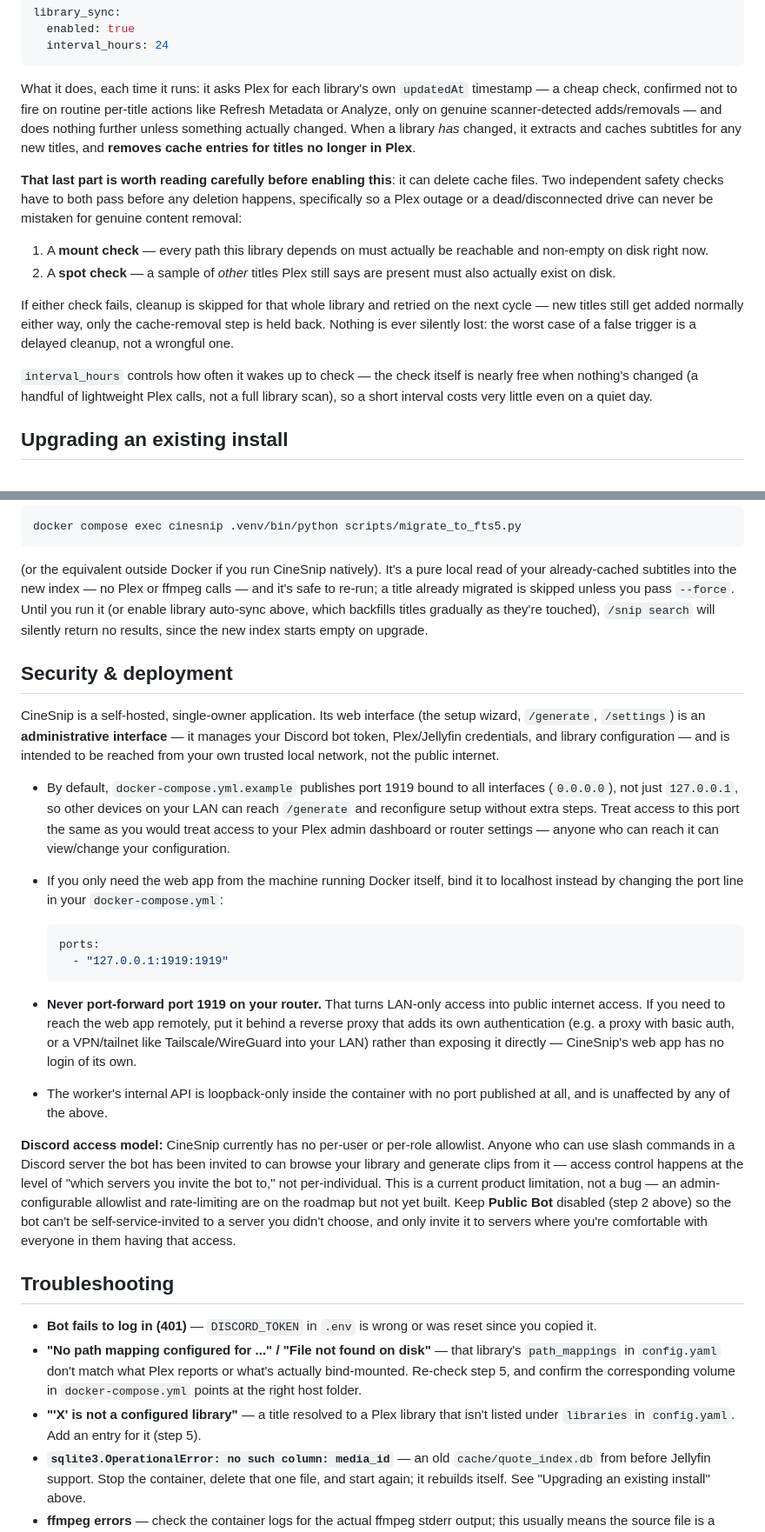
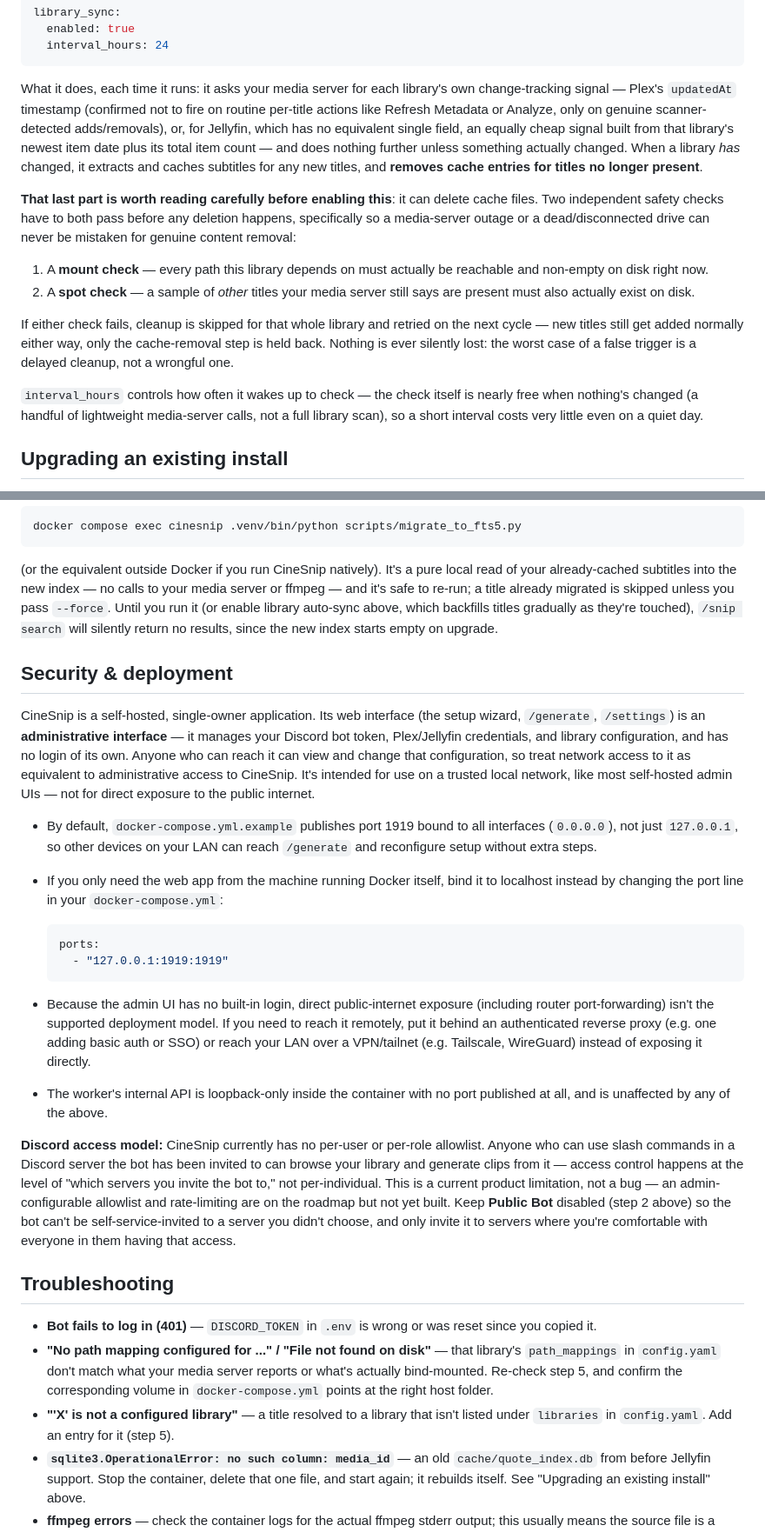
Before and after one commit to jayhosted/CineSnip, a Markdown page: README.md, 2 parts joined by grey strips. Shown at 87% size. Drawn GitHub-style.

Commit message:
docs: README Jellyfin parity and security wording pass
Remove stale Plex-only wording now that Jellyfin is a first-class backend
(intro, prerequisites, path mappings, cache, /snip search, auto-sync,
troubleshooting), and document the real Plex/Jellyfin difference in how
auto-sync detects library changes. Rework the Security & deployment
section to be matter-of-fact rather than alarmist while keeping the
underlying guidance intact.

Co-Authored-By: Claude Sonnet 5 <noreply@anthropic.com>

````diff
--- a/README.md
+++ b/README.md
@@ -238,22 +239,24 @@ library_sync:
   interval_hours: 24
 ```
 
-What it does, each time it runs: it asks Plex for each library's own
-`updatedAt` timestamp — a cheap check, confirmed not to fire on routine
-per-title actions like Refresh Metadata or Analyze, only on genuine
-scanner-detected adds/removals — and does nothing further unless something
+What it does, each time it runs: it asks your media server for each
+library's own change-tracking signal — Plex's `updatedAt` timestamp
+(confirmed not to fire on routine per-title actions like Refresh Metadata
+or Analyze, only on genuine scanner-detected adds/removals), or, for Jellyfin, which has no equivalent single field, an
+equally cheap signal built from that library's newest item date plus its
+total item count — and does nothing further unless something
 actually changed. When a library *has* changed, it extracts and caches
 subtitles for any new titles, and **removes cache entries for titles no
-longer in Plex**.
+longer present**.
 
 **That last part is worth reading carefully before enabling this**: it can
 delete cache files. Two independent safety checks have to both pass before
-any deletion happens, specifically so a Plex outage or a dead/disconnected
-drive can never be mistaken for genuine content removal:
+any deletion happens, specifically so a media-server outage or a
+dead/disconnected drive can never be mistaken for genuine content removal:
 1. A **mount check** — every path this library depends on must actually be
    reachable and non-empty on disk right now.
-2. A **spot check** — a sample of *other* titles Plex still says are
-   present must also actually exist on disk.
+2. A **spot check** — a sample of *other* titles your media server still
+   says are present must also actually exist on disk.
 
 If either check fails, cleanup is skipped for that whole library and
 retried on the next cycle — new titles still get added normally either way,
@@ -261,7 +264,7 @@ only the cache-removal step is held back. Nothing is ever silently lost:
 the worst case of a false trigger is a delayed cleanup, not a wrongful one.
 
 `interval_hours` controls how often it wakes up to check — the check itself
-is nearly free when nothing's changed (a handful of lightweight Plex calls,
+is nearly free when nothing's changed (a handful of lightweight media-server calls,
 not a full library scan), so a short interval costs very little even on a
 quiet day.
 
@@ -295,7 +298,7 @@ docker compose exec cinesnip .venv/bin/python scripts/migrate_to_fts5.py
 
 (or the equivalent outside Docker if you run CineSnip natively). It's a
 pure local read of your already-cached subtitles into the new index —
-no Plex or ffmpeg calls — and it's safe to re-run; a title already migrated
+no calls to your media server or ffmpeg — and it's safe to re-run; a title already migrated
 is skipped unless you pass `--force`. Until you run it (or enable library
 auto-sync above, which backfills titles gradually as they're touched),
 `/snip search` will silently return no results, since the new index starts
@@ -306,15 +309,16 @@ empty on upgrade.
 CineSnip is a self-hosted, single-owner application. Its web interface
 (the setup wizard, `/generate`, `/settings`) is an **administrative
 interface** — it manages your Discord bot token, Plex/Jellyfin
-credentials, and library configuration — and is intended to be reached
-from your own trusted local network, not the public internet.
+credentials, and library configuration, and has no login of its own.
+Anyone who can reach it can view and change that configuration, so treat
+network access to it as equivalent to administrative access to CineSnip.
+It's intended for use on a trusted local network, like most self-hosted
+admin UIs — not for direct exposure to the public internet.
 
 - By default, `docker-compose.yml.example` publishes port 1919 bound to
   all interfaces (`0.0.0.0`), not just `127.0.0.1`, so other devices on
   your LAN can reach `/generate` and reconfigure setup without extra
-  steps. Treat access to this port the same as you would treat access to
-  your Plex admin dashboard or router settings — anyone who can reach it
-  can view/change your configuration.
+  steps.
 - If you only need the web app from the machine running Docker itself,
   bind it to localhost instead by changing the port line in your
   `docker-compose.yml`:
@@ -324,12 +328,12 @@ from your own trusted local network, not the public internet.
     - "127.0.0.1:1919:1919"
   ```
 
-- **Never port-forward port 1919 on your router.** That turns LAN-only
-  access into public internet access. If you need to reach the web app
-  remotely, put it behind a reverse proxy that adds its own
-  authentication (e.g. a proxy with basic auth, or a VPN/tailnet like
-  Tailscale/WireGuard into your LAN) rather than exposing it directly —
-  CineSnip's web app has no login of its own.
+- Because the admin UI has no built-in login, direct public-internet
+  exposure (including router port-forwarding) isn't the supported
+  deployment model. If you need to reach it remotely, put it behind an
+  authenticated reverse proxy (e.g. one adding basic auth or SSO) or
+  reach your LAN over a VPN/tailnet (e.g. Tailscale, WireGuard) instead of
+  exposing it directly.
 - The worker's internal API is loopback-only inside the container with no
   port published at all, and is unaffected by any of the above.
 
@@ -347,8 +351,8 @@ access.
 ## Troubleshooting
 
 - **Bot fails to log in (401)** — `DISCORD_TOKEN` in `.env` is wrong or was reset since you copied it.
-- **"No path mapping configured for ..." / "File not found on disk"** — that library's `path_mappings` in `config.yaml` don't match what Plex reports or what's actually bind-mounted. Re-check step 5, and confirm the corresponding volume in `docker-compose.yml` points at the right host folder.
-- **"'X' is not a configured library"** — a title resolved to a Plex library that isn't listed under `libraries` in `config.yaml`. Add an entry for it (step 5).
+- **"No path mapping configured for ..." / "File not found on disk"** — that library's `path_mappings` in `config.yaml` don't match what your media server reports or what's actually bind-mounted. Re-check step 5, and confirm the corresponding volume in `docker-compose.yml` points at the right host folder.
+- **"'X' is not a configured library"** — a title resolved to a library that isn't listed under `libraries` in `config.yaml`. Add an entry for it (step 5).
 - **`sqlite3.OperationalError: no such column: media_id`** — an old `cache/quote_index.db` from before Jellyfin support. Stop the container, delete that one file, and start again; it rebuilds itself. See "Upgrading an existing install" above.
 - **ffmpeg errors** — check the container logs for the actual ffmpeg stderr output; this usually means the source file is a format ffmpeg can't read directly, or the mapped path is wrong.
 - **"Couldn't generate the GIF: ... timed out"** — the source file is unusually slow for ffmpeg to seek/decode near that timestamp (raise `render_defaults.timeout_seconds` in `config.yaml` if this happens on files that should be fine), or something is stuck — check `docker compose logs`.
````
Also changed, not shown: other parts of README.md (+13 -12 lines).
